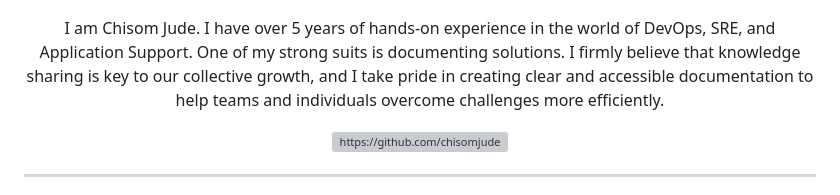
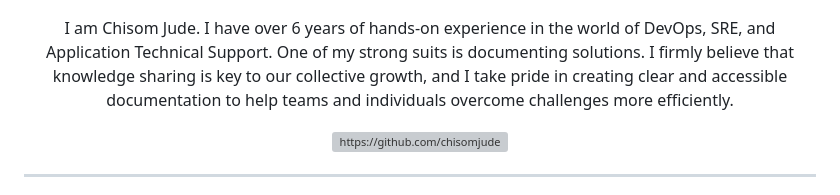
Before and after one commit to ChisomJude/chisomjude, a Markdown page: README.md, the part around the change. Rendered like a GitHub page; grey boxes are pictures that could not be loaded.

Commit message:
Update experience from 5 to 6 years in README

```diff
--- a/README.md
+++ b/README.md
@@ -2,7 +2,7 @@
 
 ![bannerimage](https://github.com/ChisomJude/chisomjude/blob/main/ChisomJudee.gif)
 <div align='center'><p>
-I am Chisom Jude. I have over 5 years of hands-on experience in the world of DevOps, SRE, and Application Support. One of my strong suits is documenting solutions. I firmly believe that knowledge sharing is key to our collective growth, and I take pride in creating clear and accessible documentation to help teams and individuals overcome challenges more efficiently.  </p>
+I am Chisom Jude. I have over 6 years of hands-on experience in the world of DevOps, SRE, and Application Technical Support. One of my strong suits is documenting solutions. I firmly believe that knowledge sharing is key to our collective growth, and I take pride in creating clear and accessible documentation to help teams and individuals overcome challenges more efficiently.  </p>
 
    <img src="https://komarev.com/ghpvc/?username=chisomjude" alt="https://github.com/chisomjude"/>
 </div>
```
